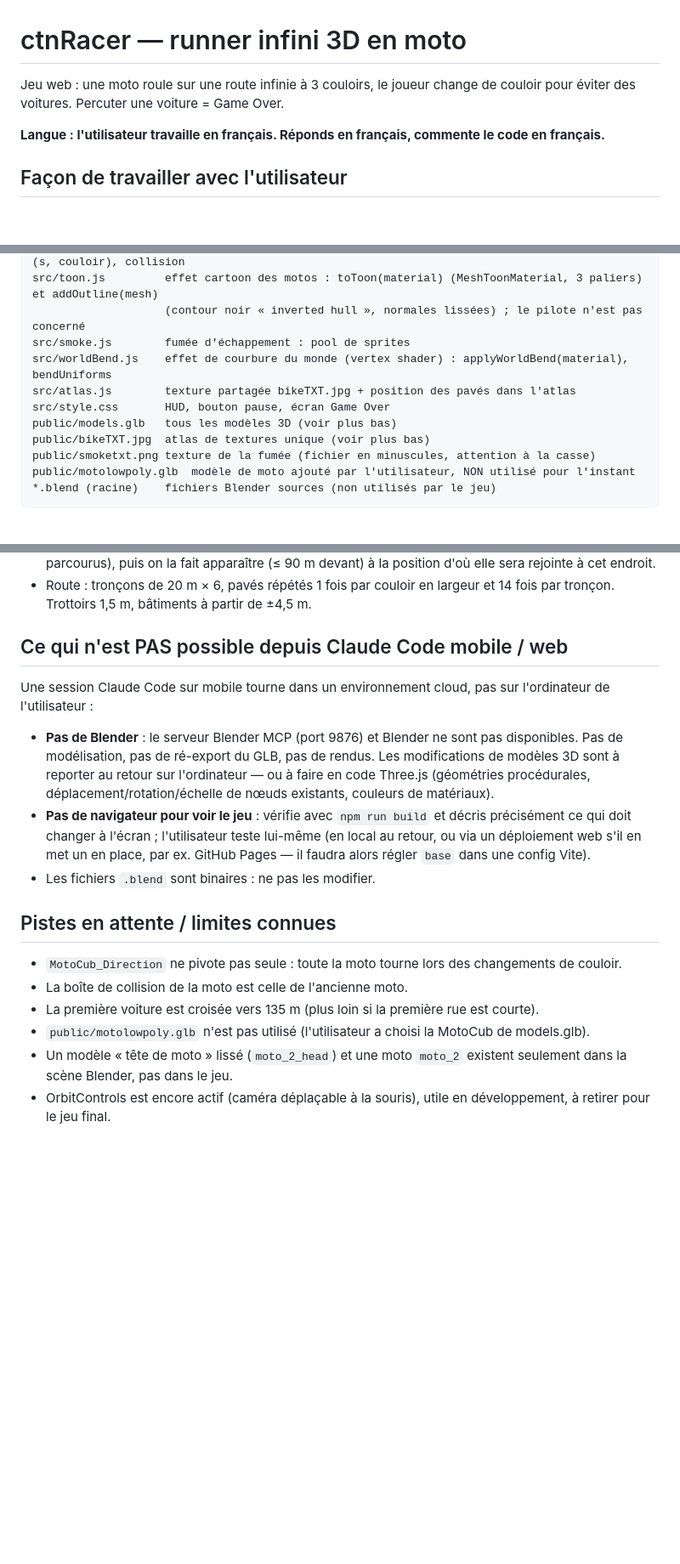
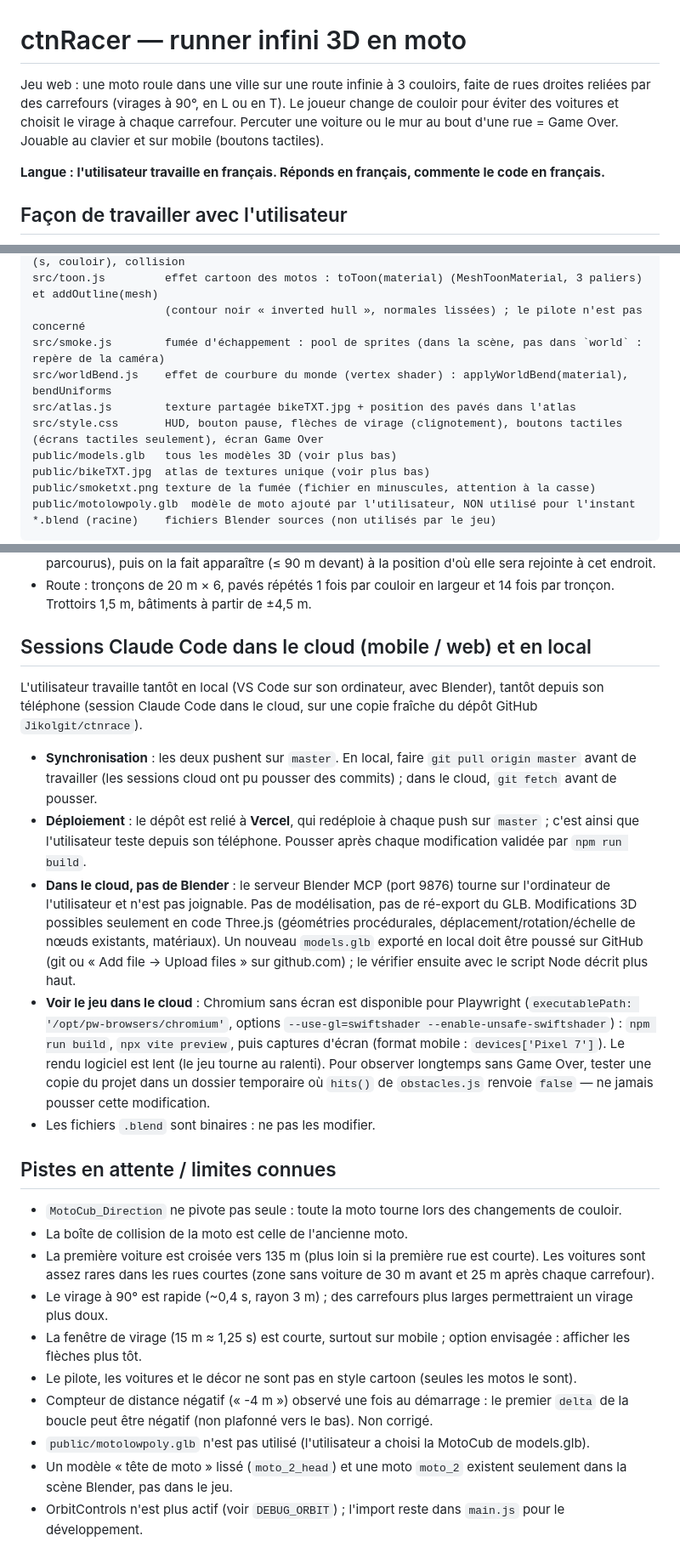
Before and after one commit to Jikolgit/ctnrace, a Markdown page: CLAUDE.md, 3 parts joined by grey strips. Shown at 85% size. GitHub-like rendering; blank space fills up the shorter version.

Commit message:
CLAUDE.md : mise à jour complète (caméra, contrôles, mobile, cloud/local, Vercel, limites connues)
Co-Authored-By: Claude Opus 5.5 <noreply@anthropic.com>
Claude-Session: https://claude.ai/code/session_01CYXsi44X6XmP1N5STMLons

```diff
--- a/CLAUDE.md
+++ b/CLAUDE.md
@@ -1,6 +1,6 @@
 # ctnRacer — runner infini 3D en moto
 
-Jeu web : une moto roule sur une route infinie à 3 couloirs, le joueur change de couloir pour éviter des voitures. Percuter une voiture = Game Over.
+Jeu web : une moto roule dans une ville sur une route infinie à 3 couloirs, faite de rues droites reliées par des carrefours (virages à 90°, en L ou en T). Le joueur change de couloir pour éviter des voitures et choisit le virage à chaque carrefour. Percuter une voiture ou le mur au bout d'une rue = Game Over. Jouable au clavier et sur mobile (boutons tactiles).
 
 **Langue : l'utilisateur travaille en français. Réponds en français, commente le code en français.**
 
@@ -33,10 +33,10 @@ public/arrow.png    flèche de virage (pointe à droite ; retournée en CSS pour
 src/obstacles.js    voitures obstacles : pool de clones de car_1, repérées sur le parcours (s, couloir), collision
 src/toon.js         effet cartoon des motos : toToon(material) (MeshToonMaterial, 3 paliers) et addOutline(mesh)
                     (contour noir « inverted hull », normales lissées) ; le pilote n'est pas concerné
-src/smoke.js        fumée d'échappement : pool de sprites
+src/smoke.js        fumée d'échappement : pool de sprites (dans la scène, pas dans `world` : repère de la caméra)
 src/worldBend.js    effet de courbure du monde (vertex shader) : applyWorldBend(material), bendUniforms
 src/atlas.js        texture partagée bikeTXT.jpg + position des pavés dans l'atlas
-src/style.css       HUD, bouton pause, écran Game Over
+src/style.css       HUD, bouton pause, flèches de virage (clignotement), boutons tactiles (écrans tactiles seulement), écran Game Over
 public/models.glb   tous les modèles 3D (voir plus bas)
 public/bikeTXT.jpg  atlas de textures unique (voir plus bas)
 public/smoketxt.png texture de la fumée (fichier en minuscules, attention à la casse)
@@ -101,19 +109,25 @@ Les cases de couleur sont échantillonnées en leur centre : le filtrage lissé
 - Voitures (obstacles.js) : `CAR_SPEED` 4 (même sens que le joueur), **une seule voiture à la fois** (jamais deux côte à côte), couloir au hasard. **Aucune voiture dans les `CAR_FREE_ZONE` (30) derniers mètres avant un carrefour**, ni dans les virages, ni dans les `AFTER_CORNER` (25) premiers mètres d'une rue : on choisit d'abord l'endroit où le joueur croisera la voiture (`nextEncounter`, tous les 36–54 m parcourus), puis on la fait apparaître (≤ 90 m devant) à la position d'où elle sera rejointe à cet endroit.
 - Route : tronçons de 20 m × 6, pavés répétés 1 fois par couloir en largeur et 14 fois par tronçon. Trottoirs 1,5 m, bâtiments à partir de ±4,5 m.
 
-## Ce qui n'est PAS possible depuis Claude Code mobile / web
+## Sessions Claude Code dans le cloud (mobile / web) et en local
 
-Une session Claude Code sur mobile tourne dans un environnement cloud, pas sur l'ordinateur de l'utilisateur :
+L'utilisateur travaille tantôt en local (VS Code sur son ordinateur, avec Blender), tantôt depuis son téléphone (session Claude Code dans le cloud, sur une copie fraîche du dépôt GitHub `Jikolgit/ctnrace`).
 
-- **Pas de Blender** : le serveur Blender MCP (port 9876) et Blender ne sont pas disponibles. Pas de modélisation, pas de ré-export du GLB, pas de rendus. Les modifications de modèles 3D sont à reporter au retour sur l'ordinateur — ou à faire en code Three.js (géométries procédurales, déplacement/rotation/échelle de nœuds existants, couleurs de matériaux).
-- **Pas de navigateur pour voir le jeu** : vérifie avec `npm run build` et décris précisément ce qui doit changer à l'écran ; l'utilisateur teste lui-même (en local au retour, ou via un déploiement web s'il en met un en place, par ex. GitHub Pages — il faudra alors régler `base` dans une config Vite).
+- **Synchronisation** : les deux pushent sur `master`. En local, faire `git pull origin master` avant de travailler (les sessions cloud ont pu pousser des commits) ; dans le cloud, `git fetch` avant de pousser.
+- **Déploiement** : le dépôt est relié à **Vercel**, qui redéploie à chaque push sur `master` ; c'est ainsi que l'utilisateur teste depuis son téléphone. Pousser après chaque modification validée par `npm run build`.
+- **Dans le cloud, pas de Blender** : le serveur Blender MCP (port 9876) tourne sur l'ordinateur de l'utilisateur et n'est pas joignable. Pas de modélisation, pas de ré-export du GLB. Modifications 3D possibles seulement en code Three.js (géométries procédurales, déplacement/rotation/échelle de nœuds existants, matériaux). Un nouveau `models.glb` exporté en local doit être poussé sur GitHub (git ou « Add file → Upload files » sur github.com) ; le vérifier ensuite avec le script Node décrit plus haut.
+- **Voir le jeu dans le cloud** : Chromium sans écran est disponible pour Playwright (`executablePath: '/opt/pw-browsers/chromium'`, options `--use-gl=swiftshader --enable-unsafe-swiftshader`) : `npm run build`, `npx vite preview`, puis captures d'écran (format mobile : `devices['Pixel 7']`). Le rendu logiciel est lent (le jeu tourne au ralenti). Pour observer longtemps sans Game Over, tester une copie du projet dans un dossier temporaire où `hits()` de `obstacles.js` renvoie `false` — ne jamais pousser cette modification.
 - Les fichiers `.blend` sont binaires : ne pas les modifier.
 
 ## Pistes en attente / limites connues
 
 - `MotoCub_Direction` ne pivote pas seule : toute la moto tourne lors des changements de couloir.
 - La boîte de collision de la moto est celle de l'ancienne moto.
-- La première voiture est croisée vers 135 m (plus loin si la première rue est courte).
+- La première voiture est croisée vers 135 m (plus loin si la première rue est courte). Les voitures sont assez rares dans les rues courtes (zone sans voiture de 30 m avant et 25 m après chaque carrefour).
+- Le virage à 90° est rapide (~0,4 s, rayon 3 m) ; des carrefours plus larges permettraient un virage plus doux.
+- La fenêtre de virage (15 m ≈ 1,25 s) est courte, surtout sur mobile ; option envisagée : afficher les flèches plus tôt.
+- Le pilote, les voitures et le décor ne sont pas en style cartoon (seules les motos le sont).
+- Compteur de distance négatif (« -4 m ») observé une fois au démarrage : le premier `delta` de la boucle peut être négatif (non plafonné vers le bas). Non corrigé.
 - `public/motolowpoly.glb` n'est pas utilisé (l'utilisateur a choisi la MotoCub de models.glb).
 - Un modèle « tête de moto » lissé (`moto_2_head`) et une moto `moto_2` existent seulement dans la scène Blender, pas dans le jeu.
-- OrbitControls est encore actif (caméra déplaçable à la souris), utile en développement, à retirer pour le jeu final.
+- OrbitControls n'est plus actif (voir `DEBUG_ORBIT`) ; l'import reste dans `main.js` pour le développement.
```
Also changed, not shown: other parts of CLAUDE.md (+10 -2 lines).
